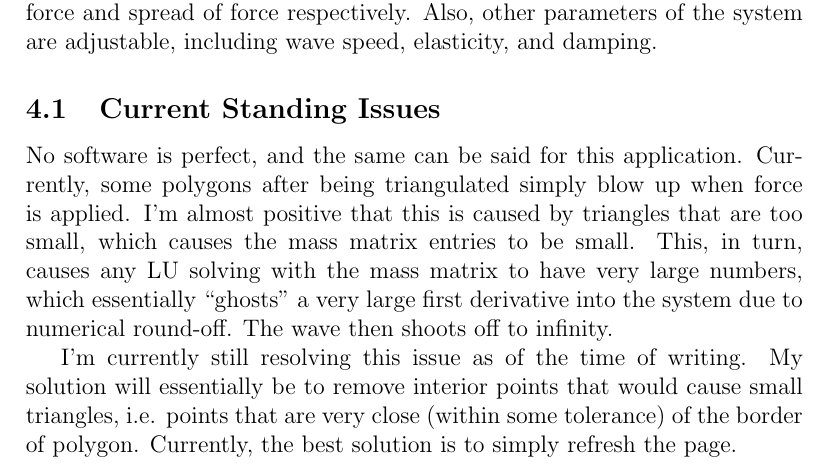
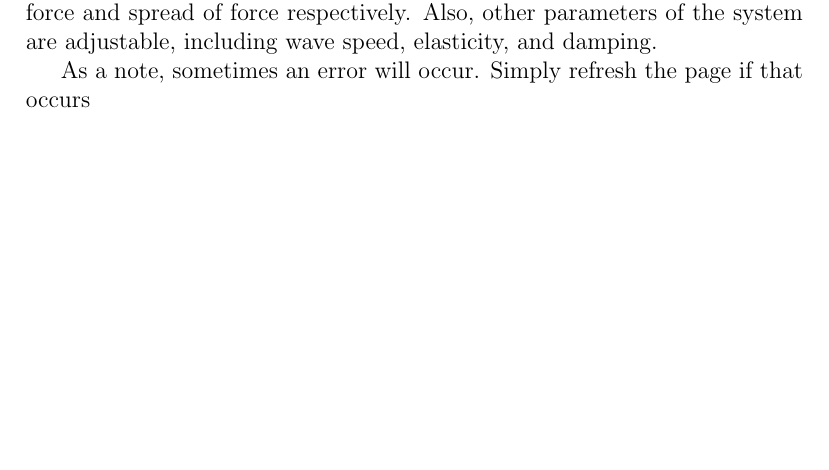
Before and after one commit to chipbell4/math_6640_project, a LaTeX paper (paper/main.tex, which reads paper/instructions/instructions.tex): part of page 9 of 11, cut so that both start at the same text, the shorter picture padded with empty space. Compiled offline with pdfLaTeX.

Commit message:
Removing triangulation bug description

```diff
--- a/paper/instructions/instructions.tex
+++ b/paper/instructions/instructions.tex
@@ -16,13 +16,4 @@ square relationship to the click center, and adjusting the click weight and tigh
 and spread of force respectively. Also, other parameters of the system are adjustable, including wave speed,
 elasticity, and damping.
 
-\subsection{Current Standing Issues}
-No software is perfect, and the same can be said for this application. Currently, some polygons after being triangulated
-simply blow up when force is applied. I'm almost positive that this is caused by triangles that are too small, which
-causes the mass matrix entries to be small. This, in turn, causes any LU solving with the mass matrix to have very large
-numbers, which essentially ``ghosts'' a very large first derivative into the system due to numerical round-off. The wave
-then shoots off to infinity.
-
-I'm currently still resolving this issue as of the time of writing. My solution will essentially be to remove interior
-points that would cause small triangles, i.e. points that are very close (within some tolerance) of the border of
-polygon. Currently, the best solution is to simply refresh the page.
+As a note, sometimes an error will occur. Simply refresh the page if that occurs
```
